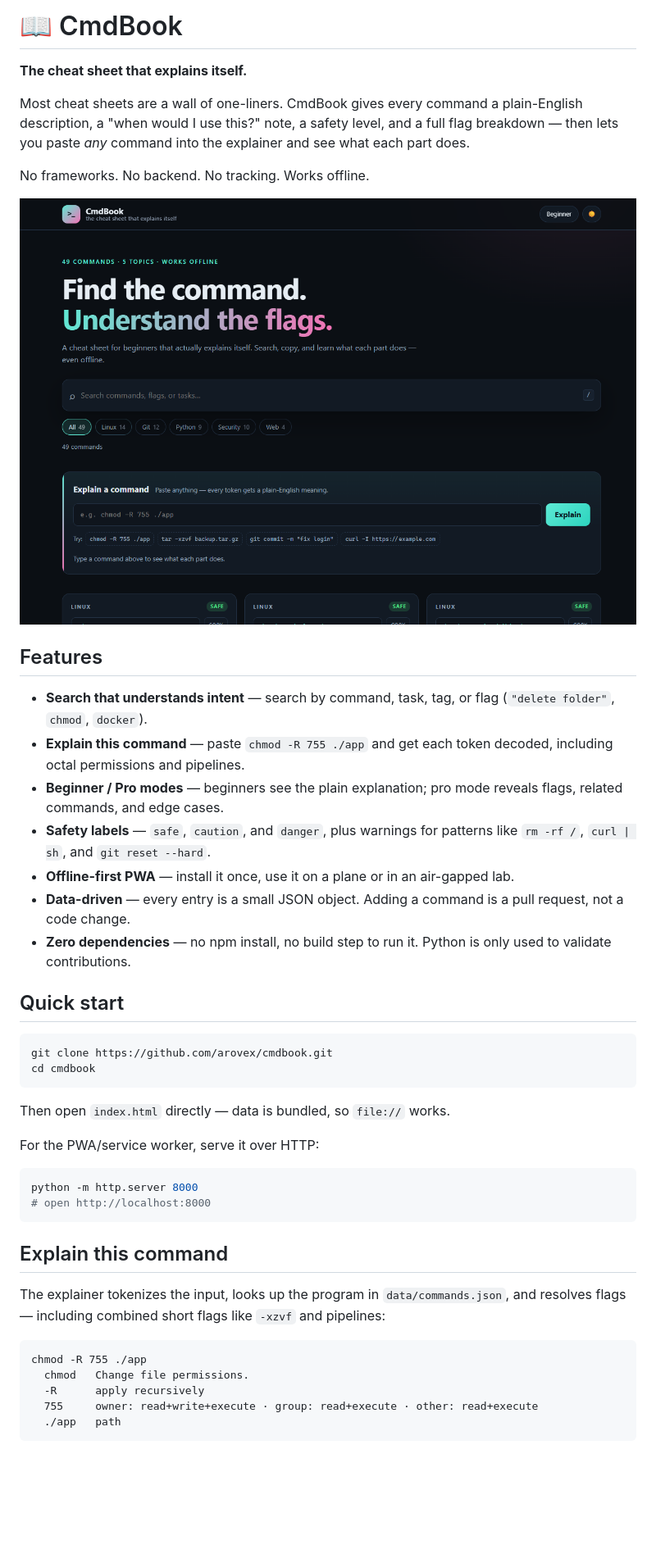
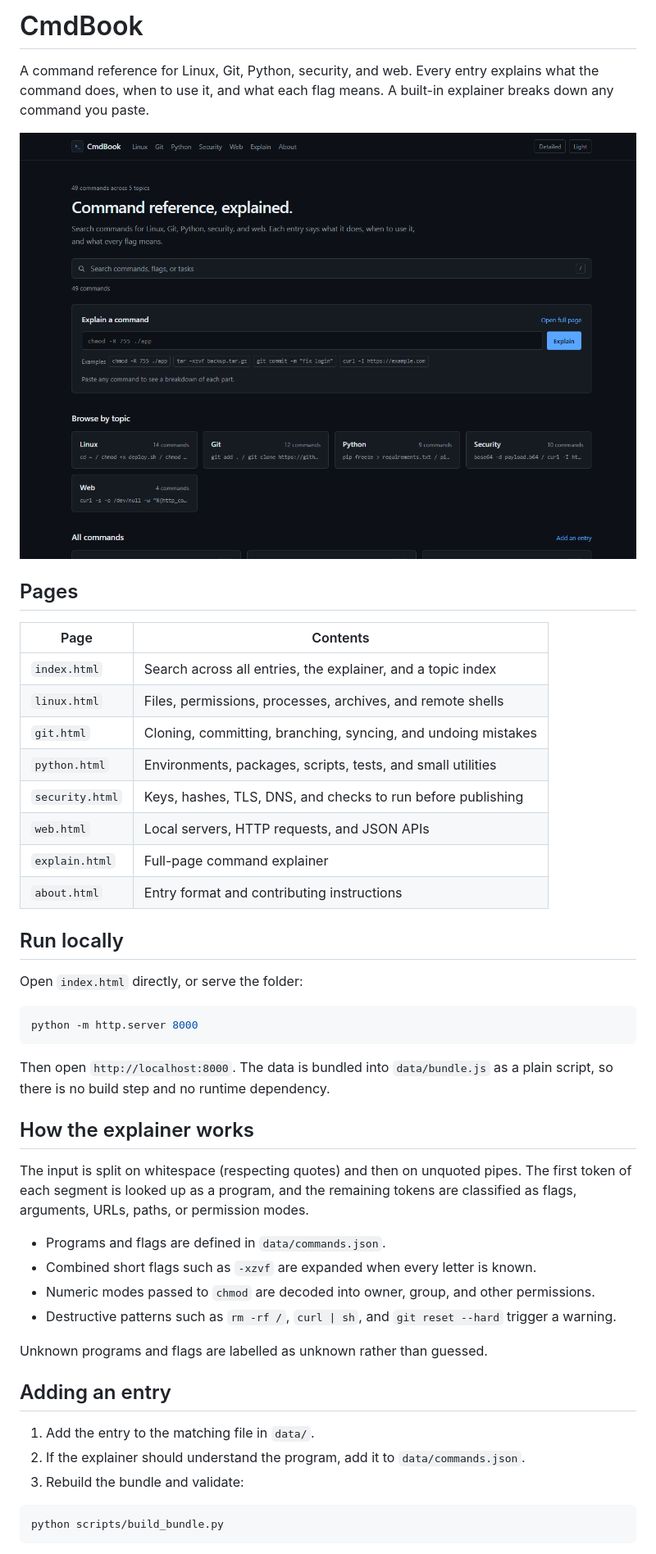
Before and after one commit to arovex/cmdbook, a Markdown page: README.md, the part around one of its changes. Shown at 82% size. GitHub-like rendering; pictures changed too: docs/preview.png; blank space fills up the shorter version.

Commit message:
Split CmdBook into topic pages and simplify the visual design

````diff
--- a/README.md
+++ b/README.md
@@ -1,48 +1,50 @@
-# 📖 CmdBook
+# CmdBook
 
-**The cheat sheet that explains itself.**
+A command reference for Linux, Git, Python, security, and web. Every entry explains what the command does, when to use it, and what each flag means. A built-in explainer breaks down any command you paste.
 
-Most cheat sheets are a wall of one-liners. CmdBook gives every command a plain-English description, a "when would I use this?" note, a safety level, and a full flag breakdown — then lets you paste *any* command into the explainer and see what each part does.
+![CmdBook home page](docs/preview.png)
 
-No frameworks. No backend. No tracking. Works offline.
+## Pages
 
-![CmdBook preview](docs/preview.png)
+| Page | Contents |
+| --- | --- |
+| `index.html` | Search across all entries, the explainer, and a topic index |
+| `linux.html` | Files, permissions, processes, archives, and remote shells |
+| `git.html` | Cloning, committing, branching, syncing, and undoing mistakes |
+| `python.html` | Environments, packages, scripts, tests, and small utilities |
+| `security.html` | Keys, hashes, TLS, DNS, and checks to run before publishing |
+| `web.html` | Local servers, HTTP requests, and JSON APIs |
+| `explain.html` | Full-page command explainer |
+| `about.html` | Entry format and contributing instructions |
 
-## Features
+## Run locally
 
-- **Search that understands intent** — search by command, task, tag, or flag (`"delete folder"`, `chmod`, `docker`).
-- **Explain this command** — paste `chmod -R 755 ./app` and get each token decoded, including octal permissions and pipelines.
-- **Beginner / Pro modes** — beginners see the plain explanation; pro mode reveals flags, related commands, and edge cases.
-- **Safety labels** — `safe`, `caution`, and `danger`, plus warnings for patterns like `rm -rf /`, `curl | sh`, and `git reset --hard`.
-- **Offline-first PWA** — install it once, use it on a plane or in an air-gapped lab.
-- **Data-driven** — every entry is a small JSON object. Adding a command is a pull request, not a code change.
-- **Zero dependencies** — no npm install, no build step to run it. Python is only used to validate contributions.
-
-## Quick start
-
-```bash
-git clone https://github.com/arovex/cmdbook.git
-cd cmdbook
-```
-
-Then open `index.html` directly — data is bundled, so `file://` works.
-
-For the PWA/service worker, serve it over HTTP:
+Open `index.html` directly, or serve the folder:
 
 ```bash
 python -m http.server 8000
-# open http://localhost:8000
 ```
 
-## Explain this command
+Then open `http://localhost:8000`. The data is bundled into `data/bundle.js` as a plain script, so there is no build step and no runtime dependency.
 
-The explainer tokenizes the input, looks up the program in `data/commands.json`, and resolves flags — including combined short flags like `-xzvf` and pipelines:
+## How the explainer works
 
-```
-chmod -R 755 ./app
-  chmod   Change file permissions.
-  -R      apply recursively
-  755     owner: read+write+execute · group: read+execute · other: read+execute
-  ./app   path
+The input is split on whitespace (respecting quotes) and then on unquoted pipes. The first token of each segment is looked up as a program, and the remaining tokens are classified as flags, arguments, URLs, paths, or permission modes.
+
+- Programs and flags are defined in `data/commands.json`.
+- Combined short flags such as `-xzvf` are expanded when every letter is known.
+- Numeric modes passed to `chmod` are decoded into owner, group, and other permissions.
+- Destructive patterns such as `rm -rf /`, `curl | sh`, and `git reset --hard` trigger a warning.
+
+Unknown programs and flags are labelled as unknown rather than guessed.
+
+## Adding an entry
+
+1. Add the entry to the matching file in `data/`.
+2. If the explainer should understand the program, add it to `data/commands.json`.
+3. Rebuild the bundle and validate:
+
+```bash
+python scripts/build_bundle.py
 ```
 
````
Also changed, not shown: other parts of README.md (+30 -41 lines), 14 other files.
